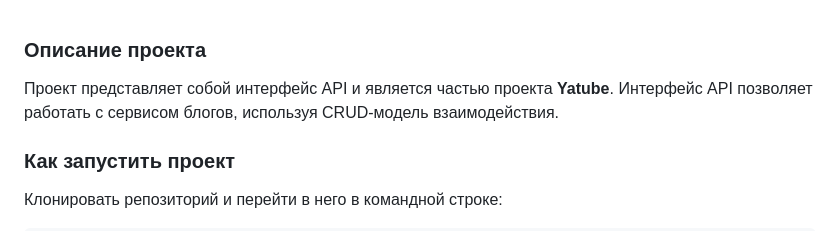
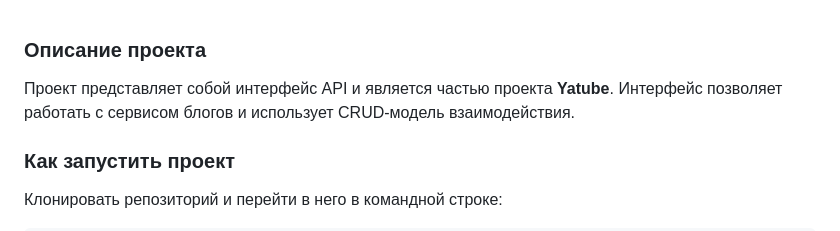
Before and after one commit to Alexshifter/api_final_yatube, a Markdown page: README.md, the part around the change. Drawn GitHub-style.

```diff
--- a/README.md
+++ b/README.md
@@ -1,7 +1,7 @@
 ### Описание проекта
 
 Проект представляет собой интерфейс API и является частью проекта **Yatube**.
-Интерфейс API позволяет работать с сервисом блогов, используя CRUD-модель взаимодействия.
+Интерфейс позволяет работать с сервисом блогов и использует CRUD-модель взаимодействия.
 
 ### Как запустить проект
 
```
